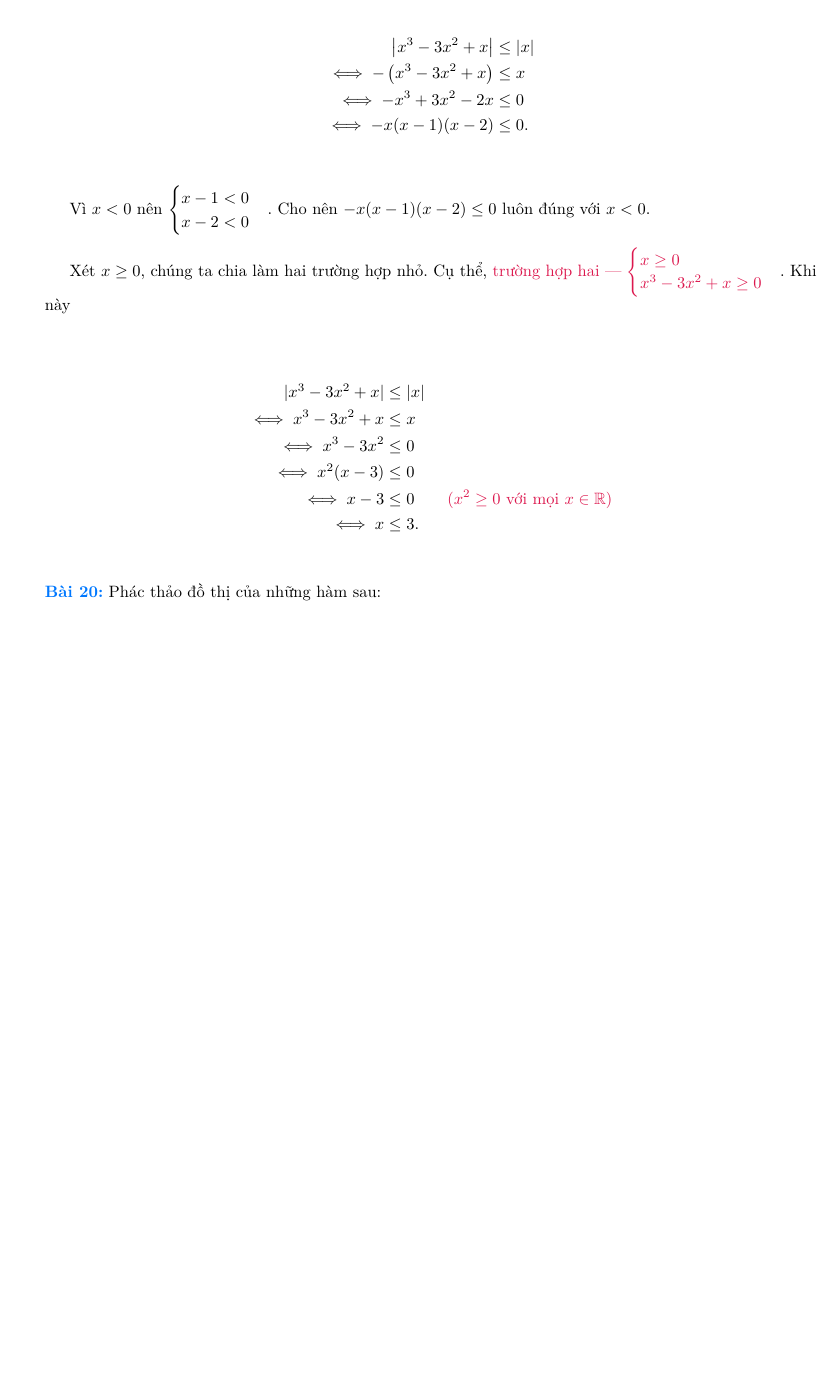
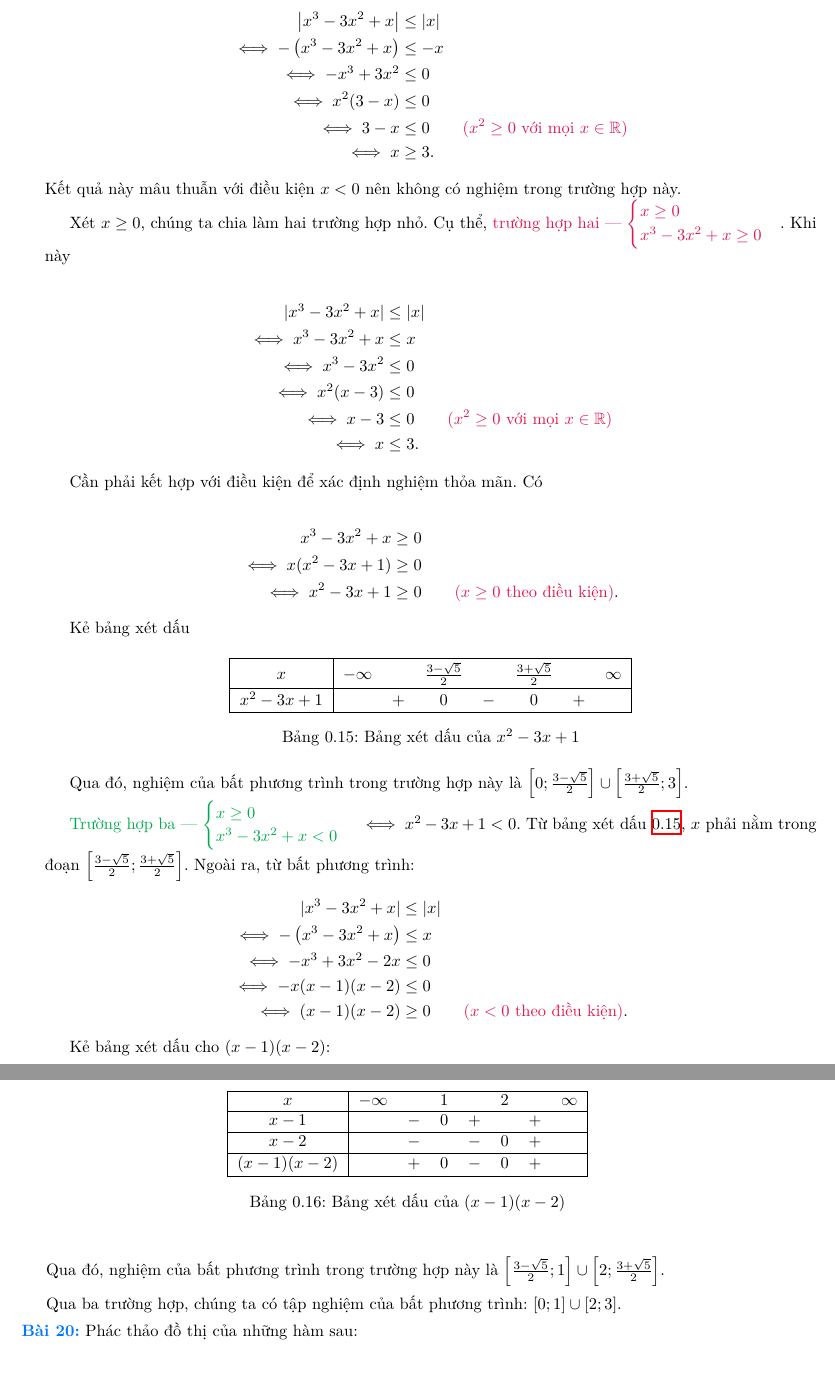
Before and after one commit to Piseratopo/-n-t-p-V-t-L-, a LaTeX book (main.tex, which reads chapter/toan_hoc_nen_tang/ham_so_mot_bien/ham_tung_phan.tex): part of page 55 of 69 before the commit and two parts of pages 55 and 56 of 71 after it, the two joined at a grey line, cut so that both start at the same text, the shorter picture padded with empty space. Compiled offline with XeLaTeX; a missing font is replaced by an installed copy or a similar font.

Commit message:
Thêm đồ thị phần 7

```diff
--- a/chapter/toan_hoc_nen_tang/ham_so_mot_bien/ham_tung_phan.tex
+++ b/chapter/toan_hoc_nen_tang/ham_so_mot_bien/ham_tung_phan.tex
@@ -419,15 +419,13 @@ $$
 Qua đó, bất phương trình ban đầu trở thành:
 \begin{align*}
    \left|x^3 - 3x^2 + x\right| &\leq \left|x\right| \\
-   \iff -\left(x^3 - 3x^2 + x\right) &\leq x \\
-   \iff -x^3 + 3x^2 - 2x &\leq 0 \\
-   \iff -x(x-1)(x-2) &\leq 0.
+   \iff -\left(x^3 - 3x^2 + x\right) &\leq -x \\
+   \iff -x^3 + 3x^2 &\leq 0 \\
+   \iff x^2 (3 - x) &\leq 0 \\
+   \iff 3 - x &\leq 0 \equationexplanation{$x^2 \geq 0$ với mọi $x \in \mathbb{R}$} \\
+   \iff x &\geq 3.
 \end{align*}
-
-Vì $x < 0$ nên $\begin{cases}
-   x - 1 < 0 \\
-   x - 2 < 0
-\end{cases}$. Cho nên $-x(x-1)(x-2) \leq 0$ luôn đúng với $x < 0$.
+Kết quả này mâu thuẫn với điều kiện $x < 0$ nên không có nghiệm trong trường hợp này.
 
 Xét $x \geq 0$, chúng ta chia làm hai trường hợp nhỏ. Cụ thể, \textcolor{colorEmphasis}{trường hợp hai --- $\begin{cases}
    x \geq 0 \\
@@ -443,7 +441,64 @@ Xét $x \geq 0$, chúng ta chia làm hai trường hợp nhỏ. Cụ thể, \tex
    \iff x &\leq 3.
 \end{align*}
 
+Cần phải kết hợp với điều kiện để xác định nghiệm thỏa mãn. Có
 
+\begin{align*}
+   x^3 - 3x^2 + x &\geq 0 \\
+   \iff x(x^2 - 3x + 1) &\geq 0 \\
+   \iff x^2 - 3x + 1 &\geq 0 \equationexplanation{$x \geq 0$ theo điều kiện}.
+\end{align*}
+
+Kẻ bảng xét dấu
+
+\begin{table}[H]
+   \centering
+   \begin{tabular}{|c|ccccccc|}
+   \hline
+   $x$           & $-\infty$ &   & $\frac{3 - \sqrt{5}}{2}$ &     & $\frac{3 + \sqrt{5}}{2}$ &   & $\infty$ \\
+   \hline
+   $x^{2}-3x+1$  &           & + &                 0                 & $-$ &                0                 & + &           \\
+   \hline
+   \end{tabular}
+   \caption{Bảng xét dấu của $x^{2}-3x+1$}
+   \label{tab:toan_hoc_nen_tang:ham_so_mot_bien:ham_tung_phan:bxd12_x2_t3x_1}
+\end{table}
+
+Qua đó, nghiệm của bất phương trình trong trường hợp này là $\left[0; \frac{3 - \sqrt{5}}{2}\right] \cup \left[\frac{3 + \sqrt{5}}{2}; 3\right]$.
+
+\textcolor{colorEmphasisGreen}{Trường hợp ba --- $
+\begin{cases}
+   x \geq 0 \\
+   x^3 - 3x^2 + x < 0
+\end{cases}$} $\iff x^2 - 3x + 1 < 0$. Từ bảng xét dấu \ref{tab:toan_hoc_nen_tang:ham_so_mot_bien:ham_tung_phan:bxd12_x2_t3x_1}, $x$ phải nằm trong đoạn $\left[\frac{3 - \sqrt{5}}{2}; \frac{3 + \sqrt{5}}{2}\right]$. Ngoài ra, từ bất phương trình:
+\begin{align*}
+   |x^3 - 3x^2 + x| &\leq |x| \\
+   \iff -\left(x^3 - 3x^2 + x\right) &\leq x \\
+   \iff -x^3 + 3x^2 - 2x &\leq 0 \\
+   \iff -x(x-1)(x-2) &\leq 0 \\
+   \iff (x - 1)(x - 2) &\geq 0 \equationexplanation{$x < 0$ theo điều kiện}.
+\end{align*}
+
+Kẻ bảng xét dấu cho $(x - 1)(x - 2)$:
+\begin{table}[H]
+   \centering
+   \begin{tabular}{|c|ccccccc|}
+      \hline
+      $x$          & $-\infty$ &     & $1$ &     & $2$ &   & $\infty$ \\
+      \hline
+      $x-1$        &           & $-$ &  0  &  +  &     & + &           \\
+      \hline
+      $x-2$        &           & $-$ &     & $-$ &  0  & + &           \\
+      \hline
+      $(x-1)(x-2)$ &           &  +  &  0  & $-$ &  0  & + &           \\
+      \hline
+   \end{tabular}
+   \caption{Bảng xét dấu của $(x-1)(x-2)$}
+\end{table}
+
+Qua đó, nghiệm của bất phương trình trong trường hợp này là $\left[\frac{3 - \sqrt{5}}{2}; 1\right] \cup \left[2; \frac{3 + \sqrt{5}}{2}\right]$.
+
+Qua ba trường hợp, chúng ta có tập nghiệm của bất phương trình: $\left[0; 1\right] \cup \left[2; 3\right]$.
 
 \exercise Phác thảo đồ thị của những hàm sau:
 
```
Also changed, not shown: chapter/toan_hoc_nen_tang/ham_so_mot_bien/da_thuc.tex (+2 -2 lines), chapter/toan_hoc_nen_tang/ham_so_mot_bien/phan_thuc.tex (+4 -4 lines), chapter/toan_hoc_nen_tang/ham_so_mot_bien/phep_tinh_ham.tex (+1 -1 lines), utils/output.tex (+5 -4 lines), main.pdf, chapter/toan_hoc_nen_tang/ham_so_mot_bien/ham_tung_phan.tex (38 more changed lines), 2 other files.
